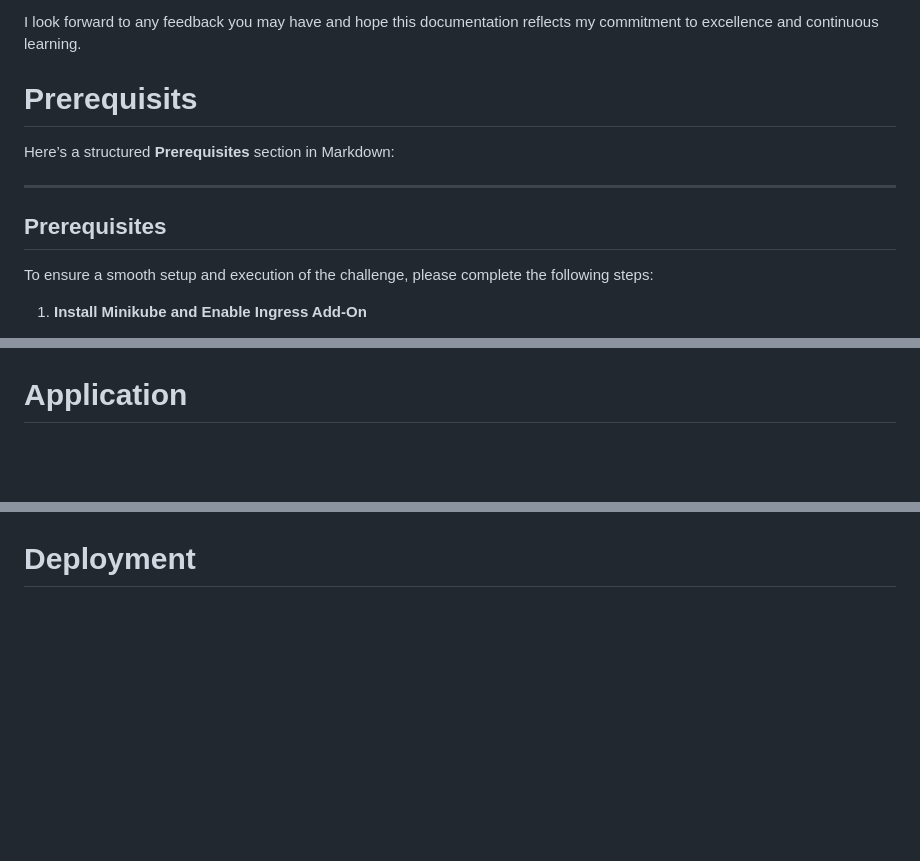
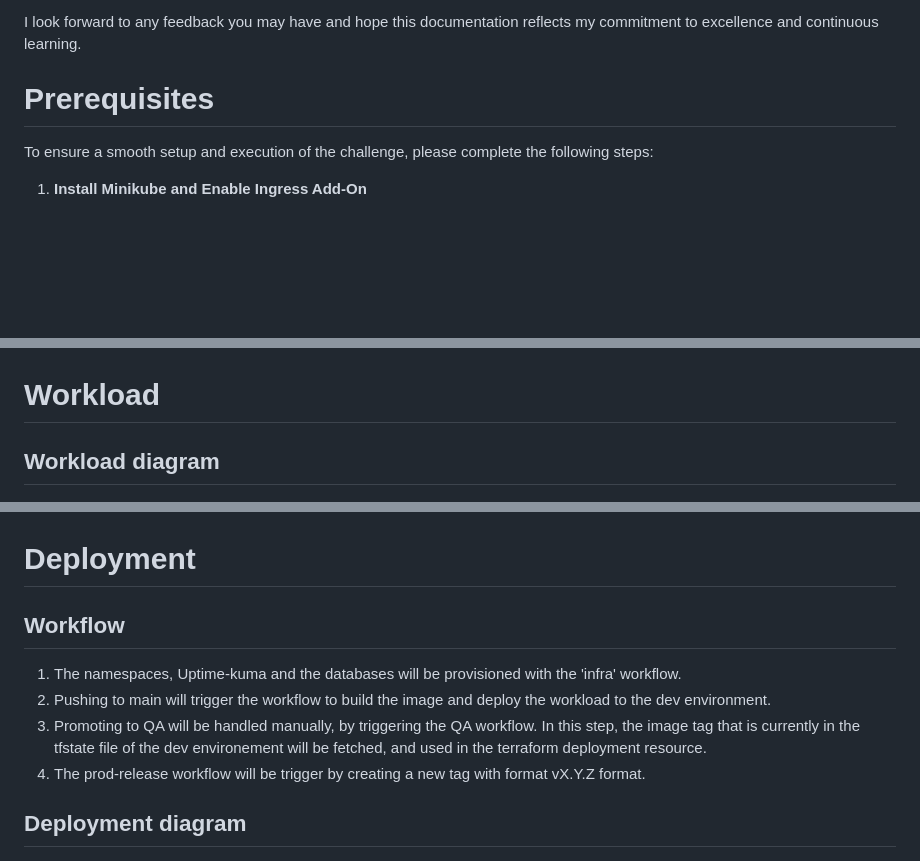
Before and after one commit to klaricl/58agents-tc-sol-1, a Markdown page: README.md, 3 parts joined by grey strips. Drawn GitHub-style; blank space fills up the shorter version.

Commit message:
quick commit

```diff
--- a/README.md
+++ b/README.md
@@ -6,13 +6,7 @@ In the following sections, I will outline my methodology, the tools and technolo
 
 I look forward to any feedback you may have and hope this documentation reflects my commitment to excellence and continuous learning.
 
-# Prerequisits
-
-Here’s a structured **Prerequisites** section in Markdown:
-
----
-
-## Prerequisites
+# Prerequisites
 
 To ensure a smooth setup and execution of the challenge, please complete the following steps:
 
@@ -113,11 +107,23 @@ Ensure all the above steps are completed before proceeding with the challenge to
 
 ![alt text](images/landscape.png "Title")
 
-# Application
+# Workload
+
+## Workload diagram
 
 ![alt text](images/application.png "Title")
 
 # Deployment
+
+## Workflow
+
+1. The namespaces, Uptime-kuma and the databases will be provisioned with the 'infra' workflow.
+1. Pushing to main will trigger the workflow to build the image and deploy the workload to the dev environment.
+1. Promoting to QA will be handled manually, by triggering the QA workflow. In this step, the image tag that is currently in the tfstate file of the dev environement will be fetched, and used in the terraform deployment resource.
+1. The prod-release workflow will be trigger by creating a new tag with format vX.Y.Z format.
+
+
+## Deployment diagram
 
 ![alt text](images/deployments.png "Title")
 
```
Also changed, not shown: other parts of README.md (+1 -0 lines).
